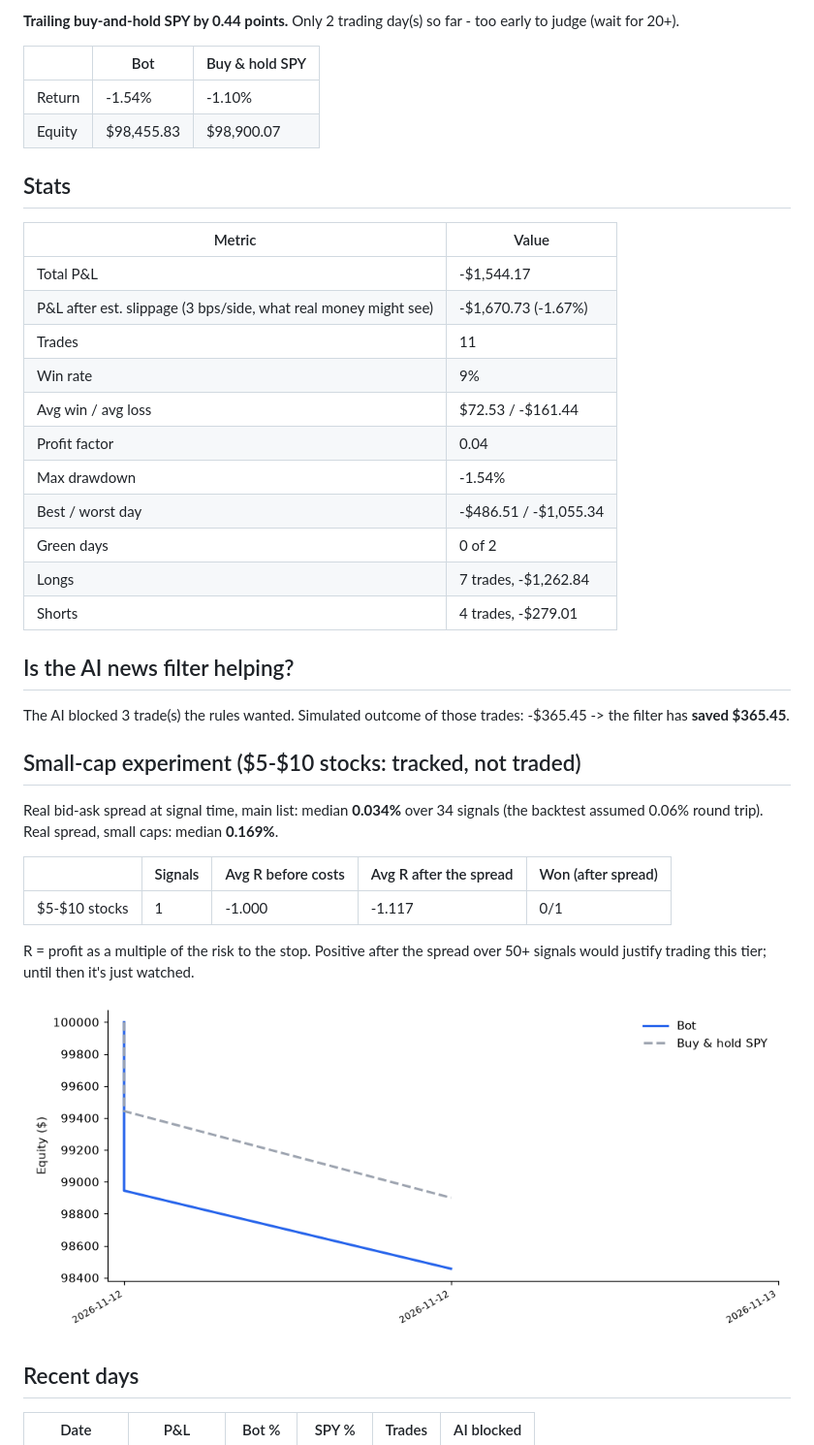
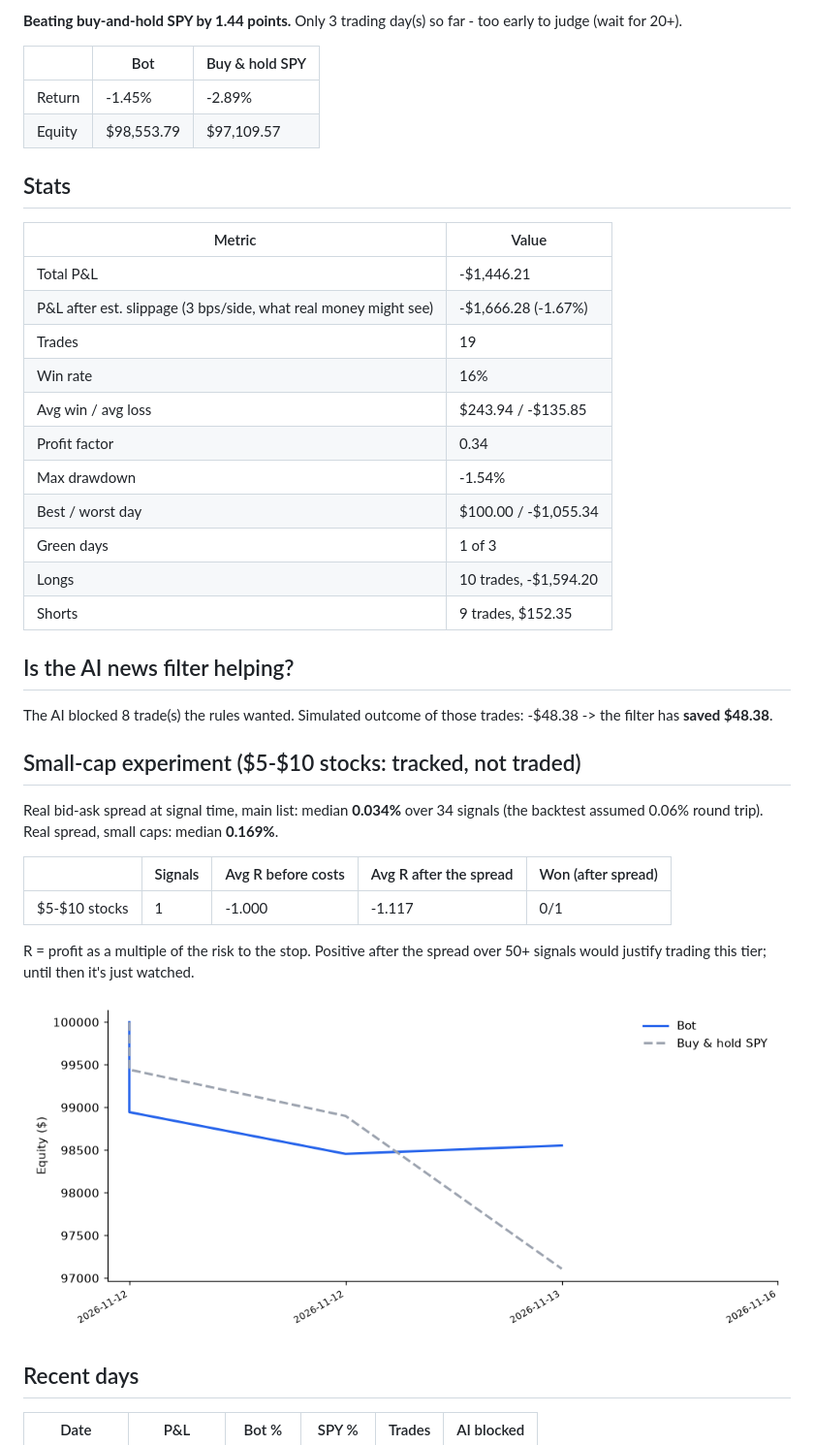
Before and after one commit to RobotsInc/paper-trader, a Markdown page: SCORECARD.md, the part around one of its changes. Shown at 97% size. Rendered like a GitHub page; pictures changed too: data/equity.png.

Commit message:
bot: 2026-11-16 15:47 ET

```diff
--- a/SCORECARD.md
+++ b/SCORECARD.md
@@ -6,30 +6,30 @@ Since 2026-11-12 - 2 trading day(s)
 
-**Trailing buy-and-hold SPY by 0.44 points.** Only 2 trading day(s) so far - too early to judge (wait for 20+).
+**Beating buy-and-hold SPY by 1.44 points.** Only 3 trading day(s) so far - too early to judge (wait for 20+).
 
 | | Bot | Buy & hold SPY |
 |---|---|---|
-| Return | -1.54% | -1.10% |
-| Equity | $98,455.83 | $98,900.07 |
+| Return | -1.45% | -2.89% |
+| Equity | $98,553.79 | $97,109.57 |
 
 ## Stats
 
 | Metric | Value |
 |---|---|
-| Total P&L | -$1,544.17 |
-| P&L after est. slippage (3 bps/side, what real money might see) | -$1,670.73 (-1.67%) |
-| Trades | 11 |
-| Win rate | 9% |
-| Avg win / avg loss | $72.53 / -$161.44 |
-| Profit factor | 0.04 |
+| Total P&L | -$1,446.21 |
+| P&L after est. slippage (3 bps/side, what real money might see) | -$1,666.28 (-1.67%) |
+| Trades | 19 |
+| Win rate | 16% |
+| Avg win / avg loss | $243.94 / -$135.85 |
+| Profit factor | 0.34 |
 | Max drawdown | -1.54% |
-| Best / worst day | -$486.51 / -$1,055.34 |
-| Green days | 0 of 2 |
-| Longs | 7 trades, -$1,262.84 |
-| Shorts | 4 trades, -$279.01 |
+| Best / worst day | $100.00 / -$1,055.34 |
+| Green days | 1 of 3 |
+| Longs | 10 trades, -$1,594.20 |
+| Shorts | 9 trades, $152.35 |
 
 ## Is the AI news filter helping?
 
-The AI blocked 3 trade(s) the rules wanted. Simulated outcome of those trades: -$365.45 -> the filter has **saved $365.45**.
+The AI blocked 8 trade(s) the rules wanted. Simulated outcome of those trades: -$48.38 -> the filter has **saved $48.38**.
 
 ## Small-cap experiment ($5-$10 stocks: tracked, not traded)
 
```
Also changed, not shown: other parts of SCORECARD.md (+10 -5 lines), 7 other files.
